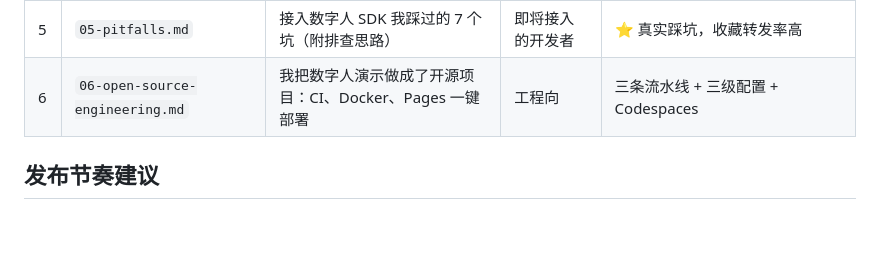
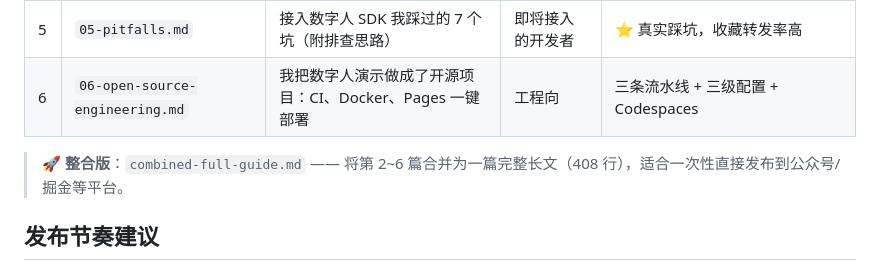
Before and after one commit to likebeans/xingyun3D, a Markdown page: blog/README.md, the part around the change. Rendered like a GitHub page; blank space fills up the shorter version.

```diff
--- a/blog/README.md
+++ b/blog/README.md
@@ -12,6 +12,8 @@
 | 4 | `04-use-cases.md` | 数字人到底能干什么：直播、导购、展厅、客服的全场景落地 | 业务 / 市场 / PM | 场景矩阵 + 发布会脚本示例 + 多终端 |
 | 5 | `05-pitfalls.md` | 接入数字人 SDK 我踩过的 7 个坑（附排查思路） | 即将接入的开发者 | ⭐ 真实踩坑，收藏转发率高 |
 | 6 | `06-open-source-engineering.md` | 我把数字人演示做成了开源项目：CI、Docker、Pages 一键部署 | 工程向 | 三条流水线 + 三级配置 + Codespaces |
+
+> 🚀 **整合版**：`combined-full-guide.md` —— 将第 2~6 篇合并为一篇完整长文（408 行），适合一次性直接发布到公众号/掘金等平台。
 
 ## 发布节奏建议
 
```
Also changed, not shown: blog/combined-full-guide.md (added, +407 -0 lines).
